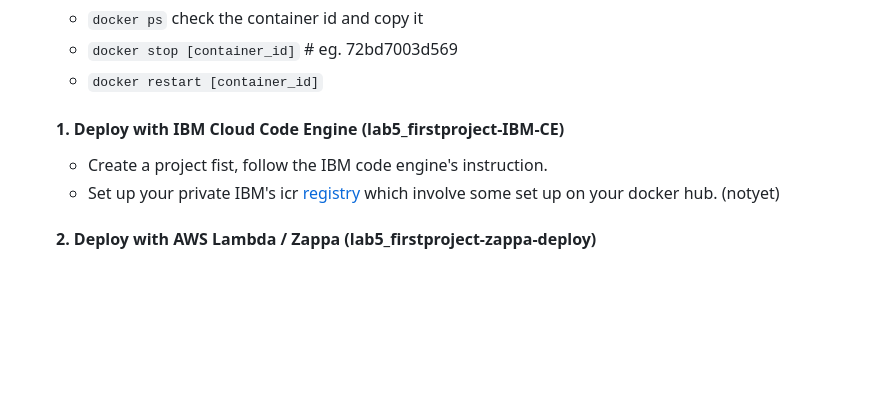
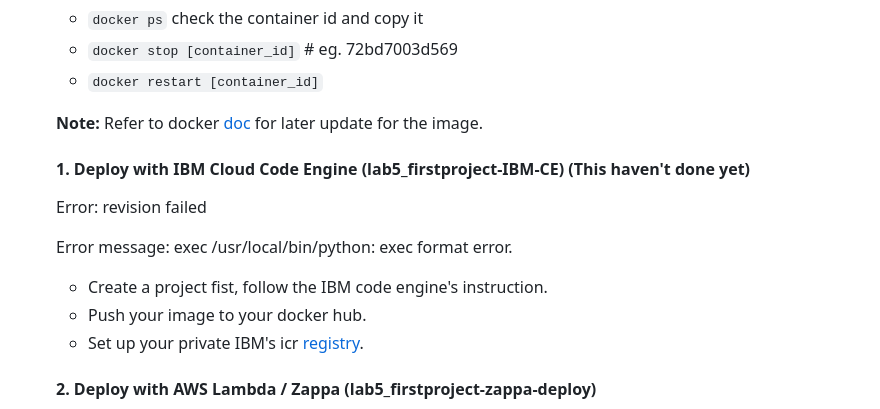
Before and after one commit to JennyHWAN/Django-app, a Markdown page: README.md, the part around the change. Drawn GitHub-style; blank space fills up the shorter version.

Commit message:
meet trouble to deploy with IBM code engine, pending solving, update readme file

```diff
--- a/README.md
+++ b/README.md
@@ -297,9 +297,15 @@ reference: IBM Full stack course
     * `docker ps` check the container id and copy it
     * `docker stop [container_id]` # eg. 72bd7003d569
     * `docker restart [container_id]`
-    #### 1. Deploy with IBM Cloud Code Engine (lab5_firstproject-IBM-CE)
+
+    **Note:** Refer to docker [doc](https://docs.docker.com/get-started/03_updating_app/) for later update for the image.
+    #### 1. Deploy with IBM Cloud Code Engine (lab5_firstproject-IBM-CE) **(This haven't done yet)**
+    Error: revision failed
+
+    Error message: exec /usr/local/bin/python: exec format error.
     - Create a project fist, follow the IBM code engine's instruction.
-    - Set up your private IBM's icr [registry](https://cloud.ibm.com/registry/start) which involve some set up on your docker hub. (notyet)
+    - Push your image to your docker hub.
+    - Set up your private IBM's icr [registry](https://cloud.ibm.com/registry/start).
 
 
     #### 2. Deploy with AWS Lambda / Zappa (lab5_firstproject-zappa-deploy)
```
